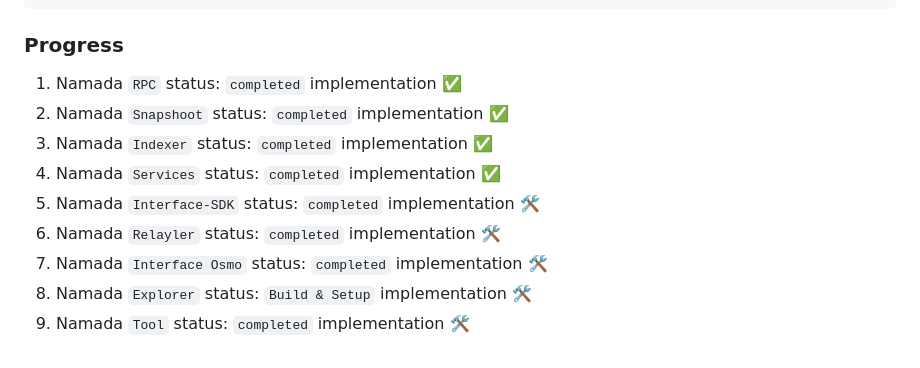
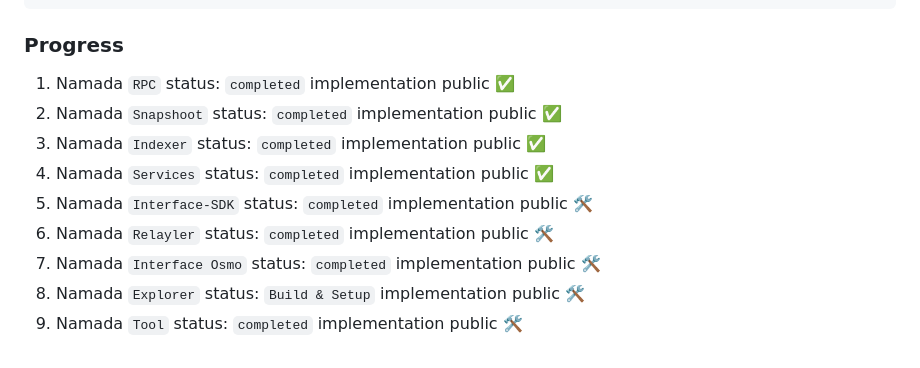
Before and after one commit to catsmile100/Validator-Testnet, a Markdown page: Namada Shielded Epedition/README.md, the part around the change. GitHub-like rendering.

```diff
--- a/Namada Shielded Epedition/README.md
+++ b/Namada Shielded Epedition/README.md
@@ -728,12 +728,12 @@ sudo rm $(which namada)
 sudo rm -rf $HOME/root/.local/share/namada/shielded-expedition.88f17d1d14
 ~~~
 ### Progress
-  1. Namada `RPC` status: `completed` implementation ✅
-  2. Namada `Snapshoot` status: `completed` implementation ✅
-  3. Namada `Indexer` status: `completed` implementation ✅
-  4. Namada `Services` status: `completed` implementation ✅
-  5. Namada `Interface-SDK` status: `completed` implementation 🛠
-  6. Namada `Relayler` status: `completed` implementation 🛠
-  7. Namada `Interface Osmo` status: `completed` implementation 🛠
-  8. Namada `Explorer` status: `Build & Setup` implementation 🛠
-  9. Namada `Tool` status: `completed` implementation 🛠
+  1. Namada `RPC` status: `completed` implementation public ✅
+  2. Namada `Snapshoot` status: `completed` implementation public ✅
+  3. Namada `Indexer` status: `completed` implementation public ✅
+  4. Namada `Services` status: `completed` implementation public ✅
+  5. Namada `Interface-SDK` status: `completed` implementation public 🛠
+  6. Namada `Relayler` status: `completed` implementation public 🛠
+  7. Namada `Interface Osmo` status: `completed` implementation public 🛠
+  8. Namada `Explorer` status: `Build & Setup` implementation public 🛠
+  9. Namada `Tool` status: `completed` implementation public 🛠
```
